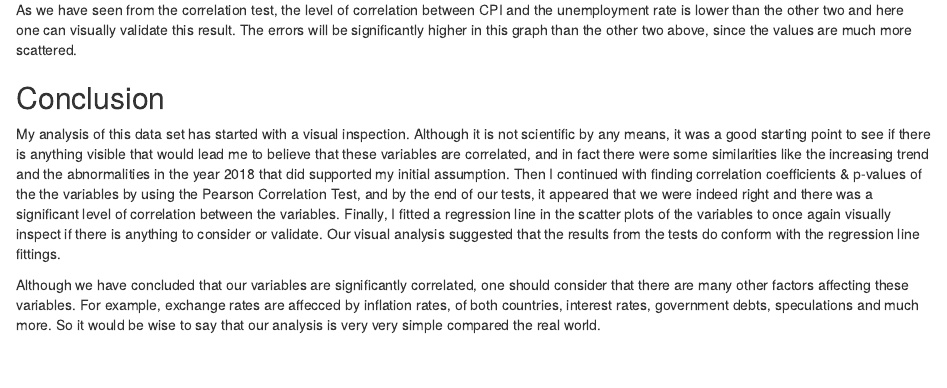
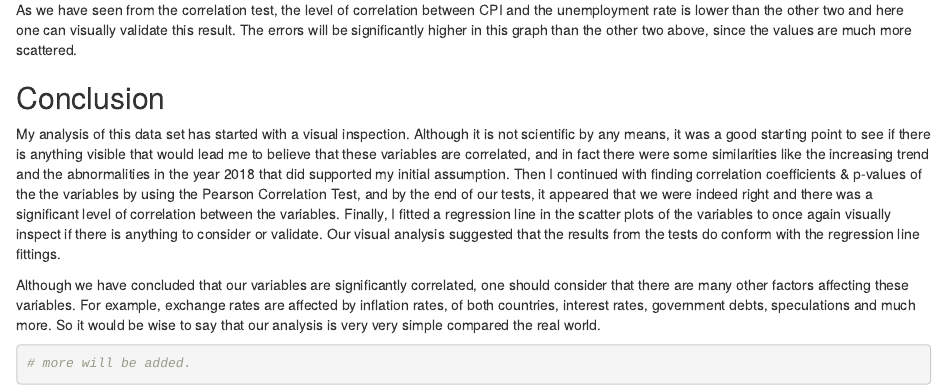
Before and after one commit to BU-IE-360/fall20-ozgurkv, an R Markdown document (Files/HW2.Rmd): the page in a window 1100 px wide, from 8720 px down. The pictures show the output file Files/HW2.html that the author committed with the source, opened offline.

Commit message:
still unfinished

````diff
--- a/Files/HW2.Rmd
+++ b/Files/HW2.Rmd
@@ -232,4 +232,8 @@ As we have seen from the correlation test, the level of correlation between CPI
 
 My analysis of this data set has started with a visual inspection. Although it is not scientific by any means, it was a good starting point to see if there is anything visible that would lead me to believe that these variables are correlated, and in fact there were some similarities like the increasing trend and the abnormalities in the year 2018 that did supported my initial assumption. Then I continued with finding correlation coefficients & p-values of the the variables by using the Pearson Correlation Test, and by the end of our tests, it appeared that we were indeed right and there was a significant level of correlation between the variables. Finally, I fitted a regression line in the scatter plots of the variables to once again visually inspect if there is anything to consider or validate. Our visual analysis suggested that the results from the tests do conform with the regression line fittings.
 
-Although we have concluded that our variables are significantly correlated, one should consider that there are many other factors affecting these variables. For example, exchange rates are affecced by inflation rates, of both countries, interest rates, government debts, speculations and much more. So it would be wise to say that our analysis is very very simple compared the real world.
+Although we have concluded that our variables are significantly correlated, one should consider that there are many other factors affecting these variables. For example, exchange rates are affected by inflation rates, of both countries, interest rates, government debts, speculations and much more. So it would be wise to say that our analysis is very very simple compared the real world.
+
+```{r echo = TRUE}
+# more will be added.
+```
````
Also changed, not shown: Files/HW2.html.
